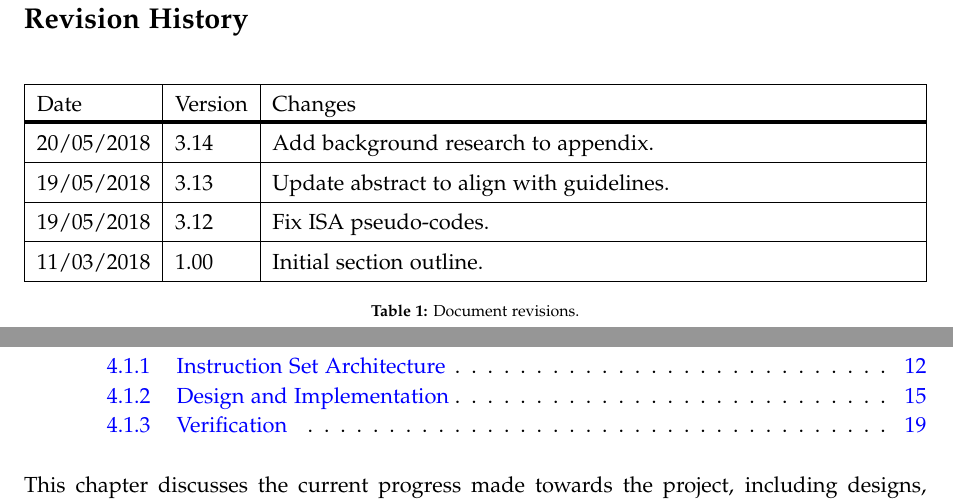
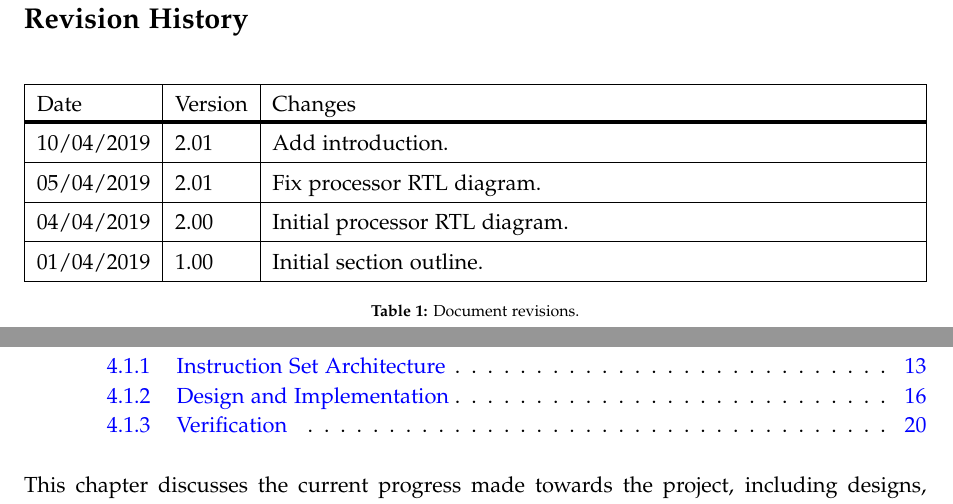
Before and after one commit to bendl/vmicro16, a LaTeX thesis (docs/reports/ELEC5881M_Ben_Lancaster_201280376_Interim.tex): two parts of pages 2 and 13 of 24 before the commit and two parts of pages 2 and 14 of 25 after it, joined at a grey line, cut so that both start at the same text. Compiled offline with pdfLaTeX.

Commit message:
interim: start of introduction restructure
Signed-off-by: Ben Lancaster <bdl@live.co.uk>

```diff
--- a/docs/reports/ELEC5881M_Ben_Lancaster_201280376_Interim.tex
+++ b/docs/reports/ELEC5881M_Ben_Lancaster_201280376_Interim.tex
@@ -118,10 +118,10 @@ School of Electrical and Electronic Engineering
     Date & Version & Changes \\
     %\arrayrulecolor{\color{red}}
 	\specialrule{2pt}{-2pt}{0pt}
-	20/05/2018 & 3.14 & Add background research to appendix. \\ \hline
-	19/05/2018 & 3.13 & Update abstract to align with guidelines. \\ \hline
-	19/05/2018 & 3.12 & Fix ISA pseudo-codes. \\ \hline
-	11/03/2018 & 1.00 & Initial section outline. \\ \hline
+	10/04/2019 & 2.01 & Add introduction. \\ \hline
+	05/04/2019 & 2.01 & Fix processor RTL diagram. \\ \hline
+	04/04/2019 & 2.00 & Initial processor RTL diagram. \\ \hline
+	01/04/2019 & 1.00 & Initial section outline. \\ \hline
     \end{tabularx}
     \caption{Document revisions.}
 \end{table}
```
Also changed, not shown: docs/reports/ELEC5881M_Ben_Lancaster_201280376_Interim.tex (6 more changed lines), 1 other file.
